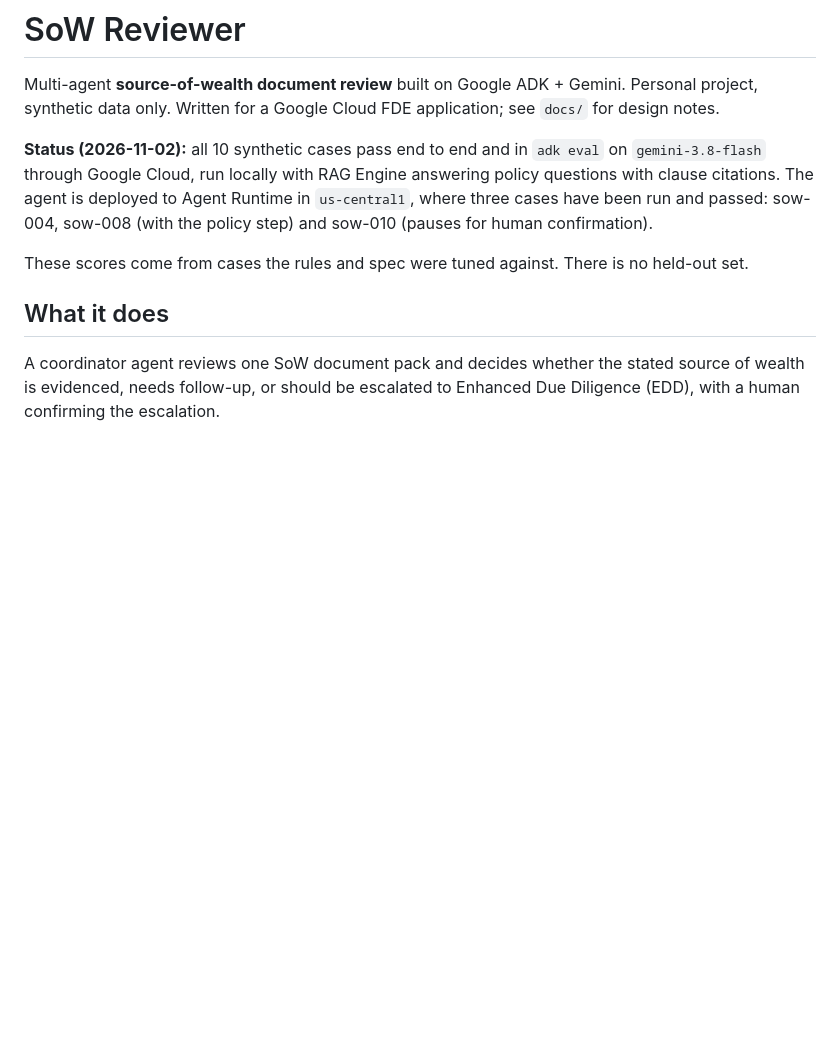
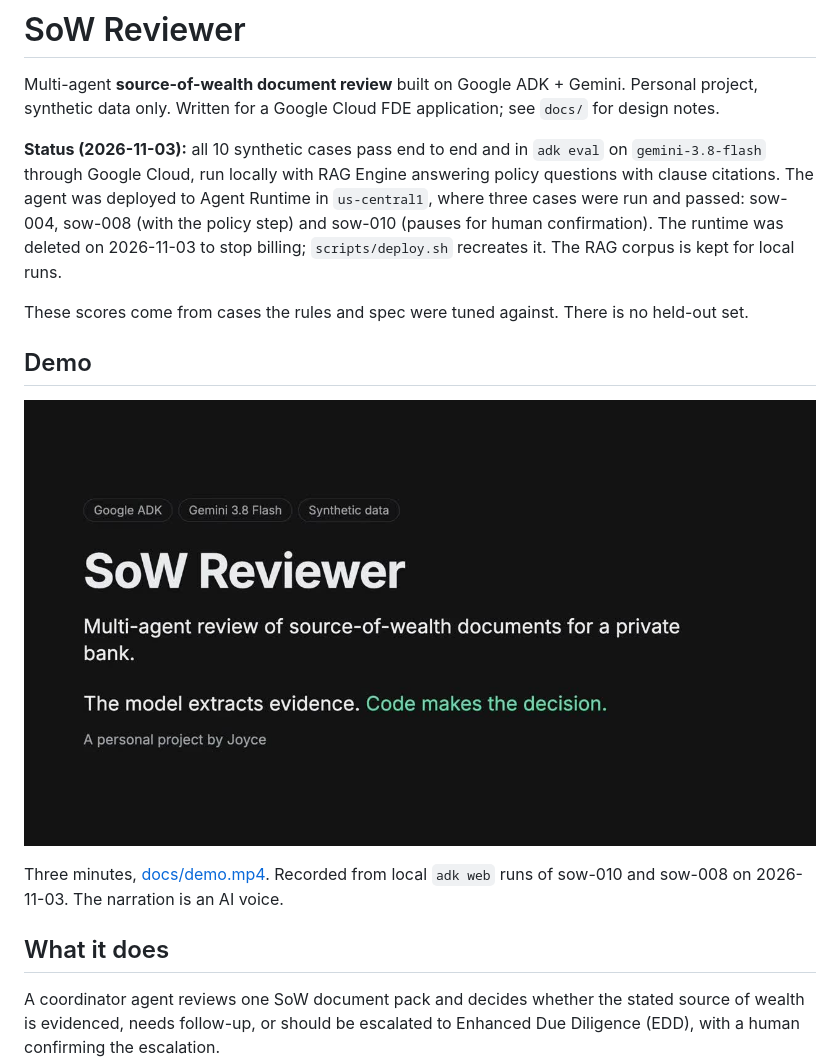
Before and after one commit to jiayuan0113-blip/sow-reviewer, a Markdown page: README.md, the part around one of its changes. Drawn GitHub-style; pictures changed too: docs/demo-poster.jpg (added); blank space fills up the shorter version.

```diff
--- a/README.md
+++ b/README.md
@@ -2,9 +2,15 @@
 
 Multi-agent **source-of-wealth document review** built on Google ADK + Gemini. Personal project, synthetic data only. Written for a Google Cloud FDE application; see `docs/` for design notes.
 
-**Status (2026-11-02):** all 10 synthetic cases pass end to end and in `adk eval` on `gemini-3.8-flash` through Google Cloud, run locally with RAG Engine answering policy questions with clause citations. The agent is deployed to Agent Runtime in `us-central1`, where three cases have been run and passed: sow-004, sow-008 (with the policy step) and sow-010 (pauses for human confirmation).
+**Status (2026-11-03):** all 10 synthetic cases pass end to end and in `adk eval` on `gemini-3.8-flash` through Google Cloud, run locally with RAG Engine answering policy questions with clause citations. The agent was deployed to Agent Runtime in `us-central1`, where three cases were run and passed: sow-004, sow-008 (with the policy step) and sow-010 (pauses for human confirmation). The runtime was deleted on 2026-11-03 to stop billing; `scripts/deploy.sh` recreates it. The RAG corpus is kept for local runs.
 
 These scores come from cases the rules and spec were tuned against. There is no held-out set.
+
+## Demo
+
+[![Three-minute demo: sow-010 sanctions hit with human approval, sow-008 policy clauses from RAG Engine](docs/demo-poster.jpg)](docs/demo.mp4)
+
+Three minutes, [docs/demo.mp4](docs/demo.mp4). Recorded from local `adk web` runs of sow-010 and sow-008 on 2026-11-03. The narration is an AI voice.
 
 ## What it does
 
```
Also changed, not shown: other parts of README.md (+1 -1 lines), 2 other files.
